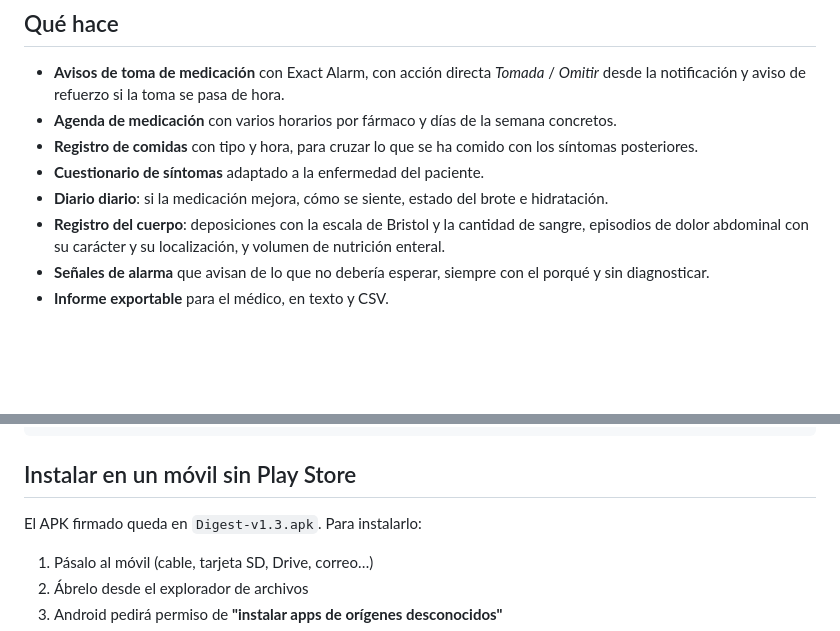
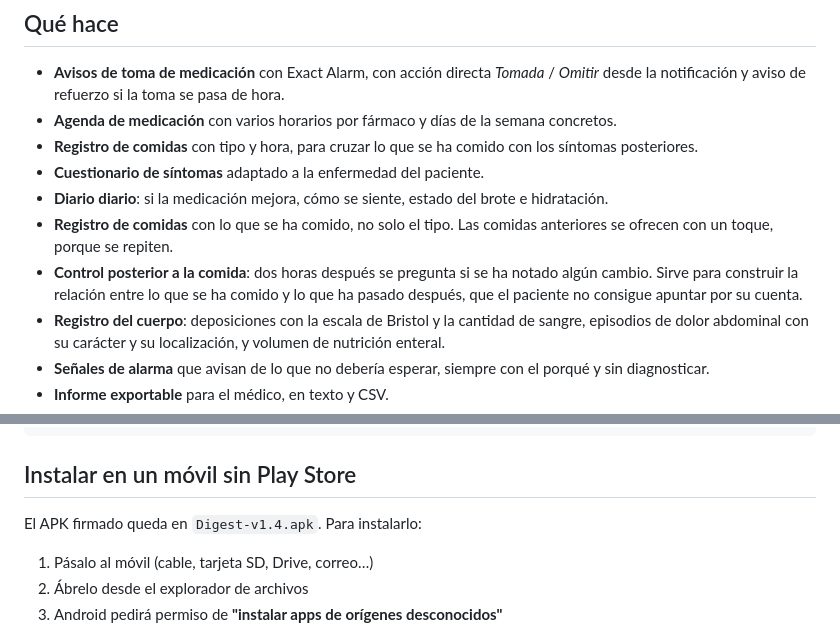
Before and after one commit to DavidBordalecu/digest, a Markdown page: README.md, 2 parts joined by grey strips. Rendered like a GitHub page; blank space fills up the shorter version.

Commit message:
Documentar el control de comida y apuntar la versión 1.4

```diff
--- a/README.md
+++ b/README.md
@@ -15,6 +15,12 @@ inflamatoria intestinal (colitis ulcerosa, Crohn y colitis indeterminada).
 - **Cuestionario de síntomas** adaptado a la enfermedad del paciente.
 - **Diario diario**: si la medicación mejora, cómo se siente, estado del
   brote e hidratación.
+- **Registro de comidas** con lo que se ha comido, no solo el tipo. Las
+  comidas anteriores se ofrecen con un toque, porque se repiten.
+- **Control posterior a la comida**: dos horas después se pregunta si se
+  ha notado algún cambio. Sirve para construir la relación entre lo que se
+  ha comido y lo que ha pasado después, que el paciente no consigue apuntar
+  por su cuenta.
 - **Registro del cuerpo**: deposiciones con la escala de Bristol y la
   cantidad de sangre, episodios de dolor abdominal con su carácter y su
   localización, y volumen de nutrición enteral.
@@ -95,7 +101,7 @@ se lee lo que verá el médico, sin instalar nada.
 
 ## Instalar en un móvil sin Play Store
 
-El APK firmado queda en `Digest-v1.3.apk`. Para instalarlo:
+El APK firmado queda en `Digest-v1.4.apk`. Para instalarlo:
 
 1. Pásalo al móvil (cable, tarjeta SD, Drive, correo…)
 2. Ábrelo desde el explorador de archivos
```
